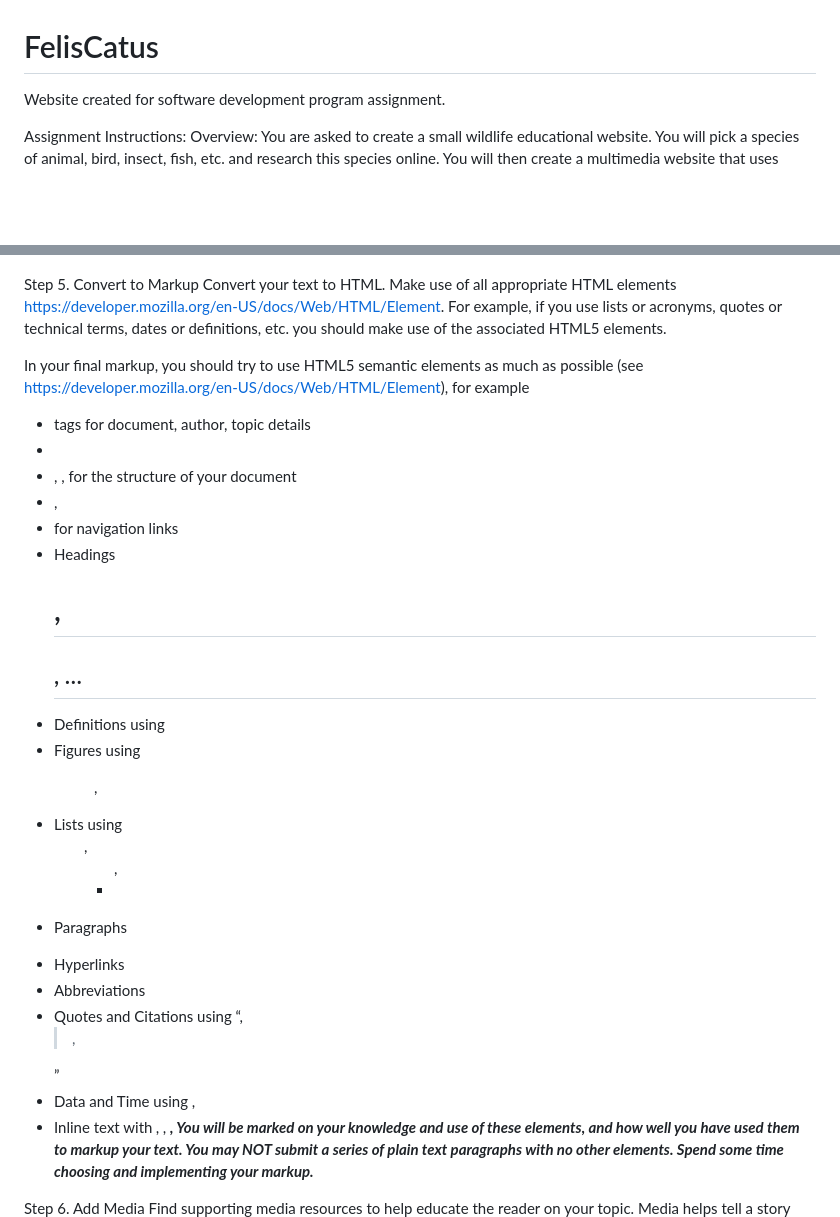
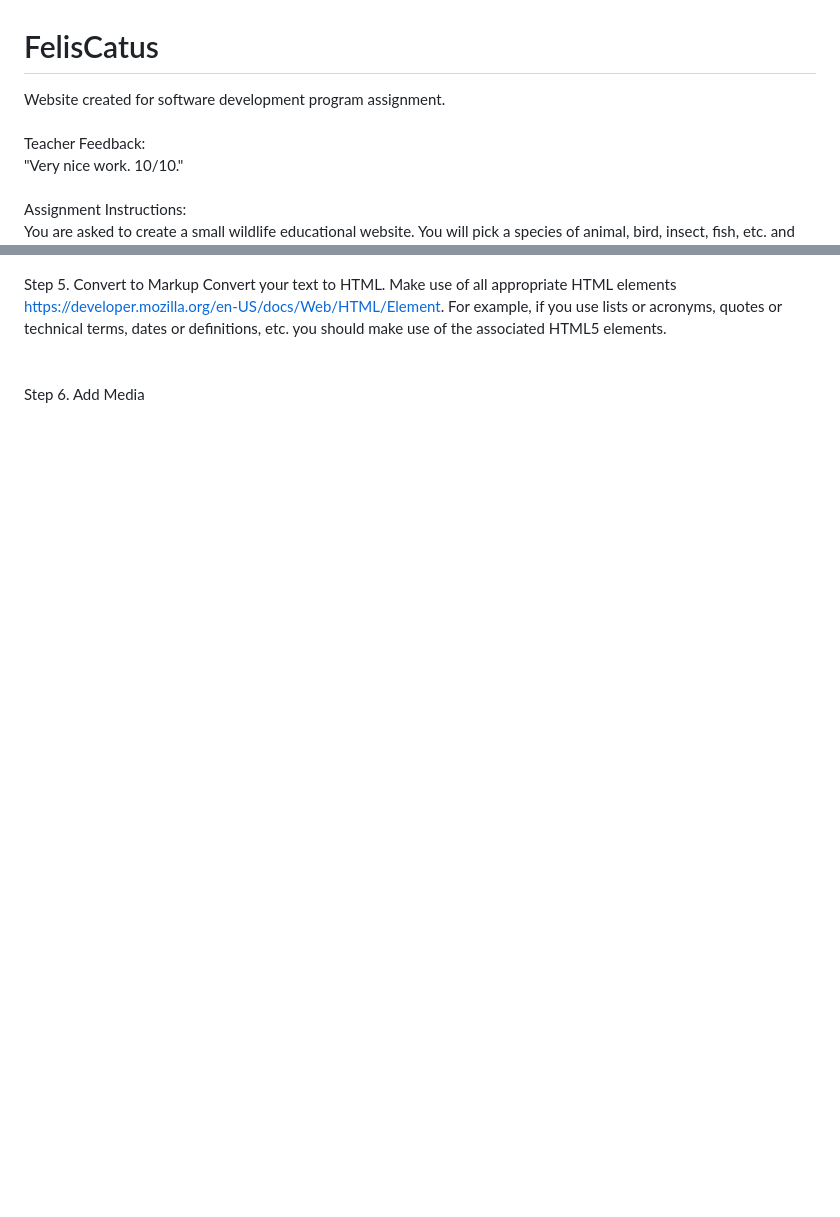
Before and after one commit to malerie-earle/FelisCatus, a Markdown page: README.md, 2 parts joined by grey strips. Drawn GitHub-style; blank space fills up the shorter version.

```diff
--- a/README.md
+++ b/README.md
@@ -1,6 +1,9 @@
 # FelisCatus
-Website created for software development program assignment.
-
-Assignment Instructions:
-Overview:
+Website created for software development program assignment. <br />
+<br />
+Teacher Feedback: <br />
+"Very nice work. 10/10."
+<br />
+<br />
+Assignment Instructions:<br />
 You are asked to create a small wildlife educational website. You will pick a species of animal, bird, insect, fish, etc. and research this species online. You will then create a multimedia website that uses resources about your chosen species (e.g., images, audio, and video) from open web archives.
@@ -27,22 +30,6 @@ You may NOT copy/paste any text, all words must be your own.(Or Lorum ipsem 😊
 Step 5. Convert to Markup
-Convert your text to HTML. Make use of all appropriate HTML elements https://developer.mozilla.org/en-US/docs/Web/HTML/Element. For example, if you use lists or acronyms, quotes or technical terms, dates or definitions, etc. you should make use of the associated HTML5 elements.
-
-In your final markup, you should try to use HTML5 semantic elements as much as possible (see https://developer.mozilla.org/en-US/docs/Web/HTML/Element), for example
-- <meta> tags for document, author, topic details
-- <title> for the document’s title
-- <article>, <header>, <footer> for the structure of your document
-- <nav>, <li> for navigation links
-- Headings <h1>, <h2>, …
-- Definitions using <dfn>
-- Figures using <figure>, <figcaption>
-- Lists using <ol>, <ul>, <li>
-- Paragraphs <p>
-- Hyperlinks <a>
-- Abbreviations <abbr>
-- Quotes and Citations using <q>, <blockquote>, <cite>
-- Data and Time using <time>, <data>
-- Inline text with <em>, <i>, <strong>, <b>
-You will be marked on your knowledge and use of these elements, and how well you have used them to markup your text. You may NOT submit a series of plain text paragraphs with no other elements. Spend some time choosing and implementing your markup.
-
-Step 6. Add Media
+Convert your text to HTML. Make use of all appropriate HTML elements https://developer.mozilla.org/en-US/docs/Web/HTML/Element. For example, if you use lists or acronyms, quotes or technical terms, dates or definitions, etc. you should make use of the associated HTML5 elements.<br />
+<br />
+<br />
+Step 6. Add Media<br />
 Find supporting media resources to help educate the reader on your topic. Media helps tell a story and is one of the secret powers that the web has over other print media.
```
Also changed, not shown: other parts of README.md (+39 -39 lines).
